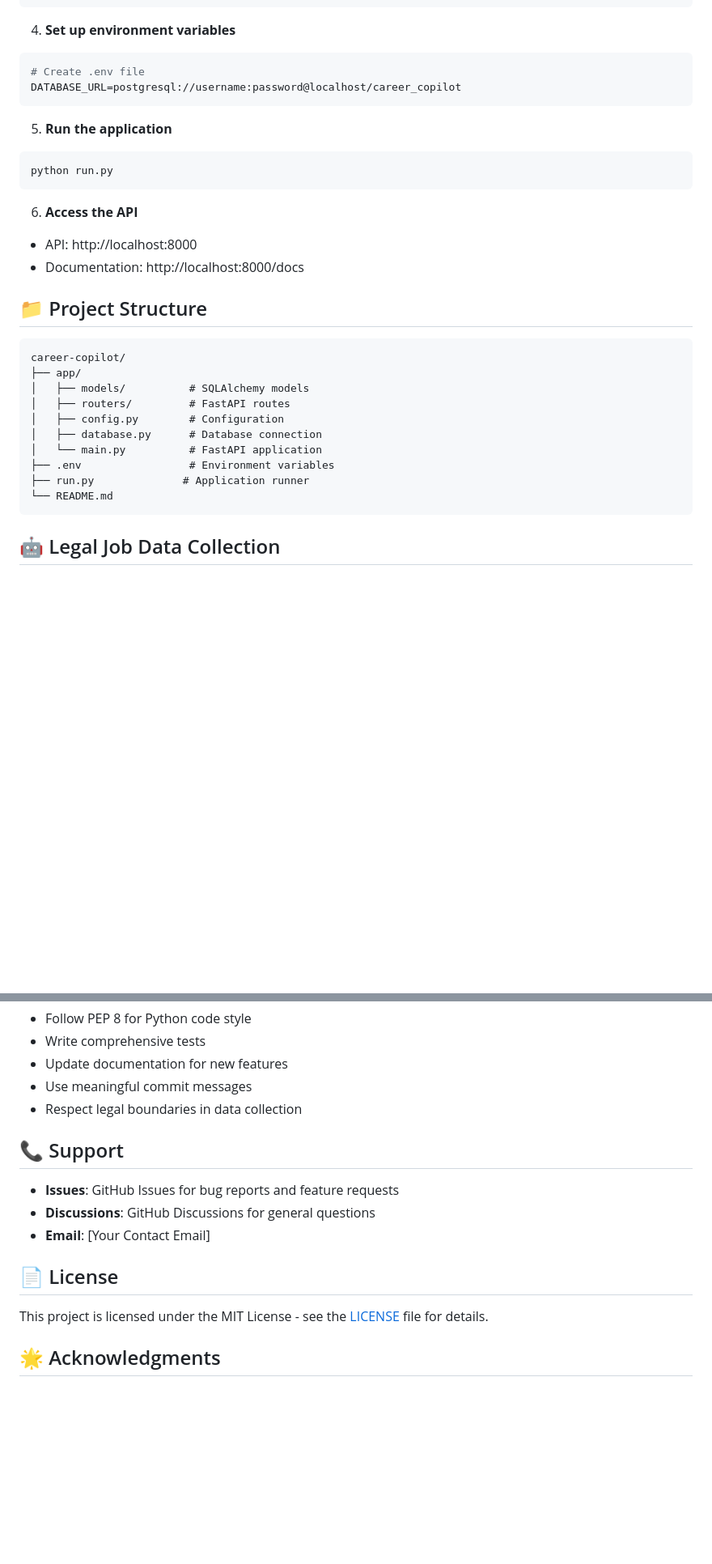
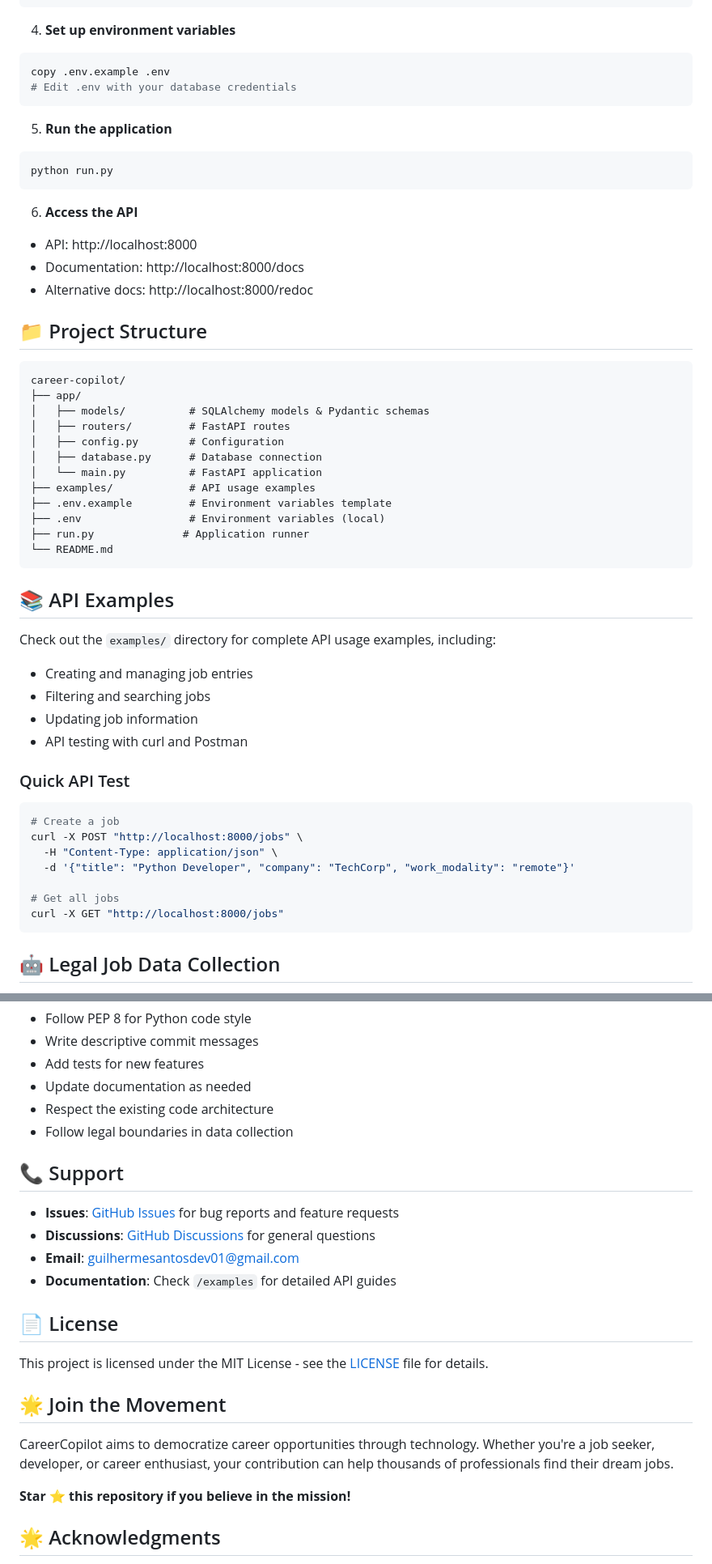
Before and after one commit to GuiDev-01/orion-jobs-ai, a Markdown page: README.md, 2 parts joined by grey strips. Shown at 81% size. GitHub-like rendering; blank space fills up the shorter version.

````diff
--- a/README.md
+++ b/README.md
@@ -72,8 +79,8 @@ pip install fastapi sqlalchemy psycopg2-binary python-dotenv uvicorn
 
 4. **Set up environment variables**
 ```bash
-# Create .env file
-DATABASE_URL=postgresql://username:password@localhost/career_copilot
+copy .env.example .env
+# Edit .env with your database credentials
 ```
 
 5. **Run the application**
@@ -84,20 +91,42 @@ python run.py
 6. **Access the API**
 - API: http://localhost:8000
 - Documentation: http://localhost:8000/docs
+- Alternative docs: http://localhost:8000/redoc
 
 ## 📁 Project Structure
 
 ```
 career-copilot/
 ├── app/
-│   ├── models/          # SQLAlchemy models
+│   ├── models/          # SQLAlchemy models & Pydantic schemas
 │   ├── routers/         # FastAPI routes
 │   ├── config.py        # Configuration
 │   ├── database.py      # Database connection
 │   └── main.py          # FastAPI application
-├── .env                 # Environment variables
+├── examples/            # API usage examples
+├── .env.example         # Environment variables template
+├── .env                 # Environment variables (local)
 ├── run.py              # Application runner
 └── README.md
+```
+
+## 📚 API Examples
+
+Check out the `examples/` directory for complete API usage examples, including:
+- Creating and managing job entries
+- Filtering and searching jobs
+- Updating job information
+- API testing with curl and Postman
+
+### Quick API Test
+```bash
+# Create a job
+curl -X POST "http://localhost:8000/jobs" \
+  -H "Content-Type: application/json" \
+  -d '{"title": "Python Developer", "company": "TechCorp", "work_modality": "remote"}'
+
+# Get all jobs
+curl -X GET "http://localhost:8000/jobs"
 ```
 
 ## 🤖 Legal Job Data Collection
@@ -188,18 +221,26 @@ git push origin feature/amazing-feature
 - Follow PEP 8 for Python code style
-- Write comprehensive tests
-- Update documentation for new features
-- Use meaningful commit messages
-- Respect legal boundaries in data collection
+- Write descriptive commit messages
+- Add tests for new features
+- Update documentation as needed
+- Respect the existing code architecture
+- Follow legal boundaries in data collection
 
 ## 📞 Support
 
-- **Issues**: GitHub Issues for bug reports and feature requests
-- **Discussions**: GitHub Discussions for general questions
-- **Email**: [Your Contact Email]
+- **Issues**: [GitHub Issues](https://github.com/GuiDev-01/career-copilot/issues) for bug reports and feature requests
+- **Discussions**: [GitHub Discussions](https://github.com/GuiDev-01/career-copilot/discussions) for general questions
+- **Email**: guilhermesantosdev01@gmail.com
+- **Documentation**: Check `/examples` for detailed API guides
 
 ## 📄 License
 
 This project is licensed under the MIT License - see the [LICENSE](LICENSE) file for details.
+
+## 🌟 Join the Movement
+
+CareerCopilot aims to democratize career opportunities through technology. Whether you're a job seeker, developer, or career enthusiast, your contribution can help thousands of professionals find their dream jobs.
+
+**Star ⭐ this repository if you believe in the mission!**
 
 ## 🌟 Acknowledgments
 
````
Also changed, not shown: other parts of README.md (+38 -27 lines).
